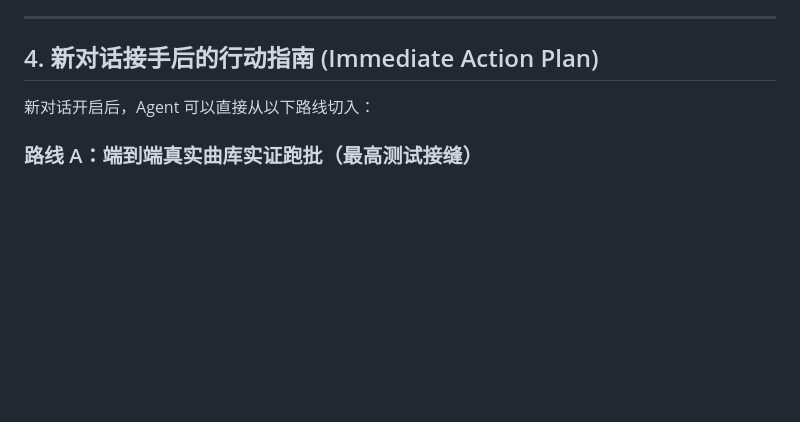
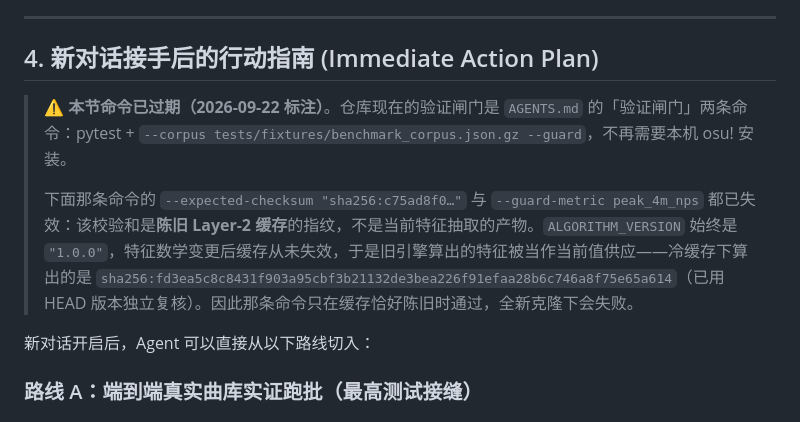
Before and after one commit to ka1z07/proj7k, a Markdown page: HANDOFF.md, the part around the change. GitHub-like rendering; blank space fills up the shorter version.

Commit message:
docs: mark the handoff's stale benchmark checksum as expired
The --expected-checksum in HANDOFF.md pins a fingerprint of stale Layer-2 cache contents,
not of the current feature extraction: ALGORITHM_VERSION has stayed "1.0.0" across feature
math changes, so entries written by an older engine were served as current. The command
therefore passes only while the cache happens to be stale, and fails on a fresh clone.

The cold-run digest is recorded alongside the note (independently reproduced against HEAD's
code), and AGENTS.md now carries the commands that actually gate the repository.

Co-Authored-By: Claude <noreply@anthropic.com>

```diff
--- a/HANDOFF.md
+++ b/HANDOFF.md
@@ -69,6 +69,10 @@ src/proj7k/
 
 ## 4. 新对话接手后的行动指南 (Immediate Action Plan)
 
+> ⚠️ **本节命令已过期（2026-09-22 标注）**。仓库现在的验证闸门是 `AGENTS.md` 的「验证闸门」两条命令：pytest + `--corpus tests/fixtures/benchmark_corpus.json.gz --guard`，不再需要本机 osu! 安装。
+>
+> 下面那条命令的 `--expected-checksum "sha256:c75ad8f0…"` 与 `--guard-metric peak_4m_nps` 都已失效：该校验和是**陈旧 Layer-2 缓存**的指纹，不是当前特征抽取的产物。`ALGORITHM_VERSION` 始终是 `"1.0.0"`，特征数学变更后缓存从未失效，于是旧引擎算出的特征被当作当前值供应——冷缓存下算出的是 `sha256:fd3ea5c8c8431f903a95cbf3b21132de3bea226f91efaa28b6c746a8f75e65a614`（已用 HEAD 版本独立复核）。因此那条命令只在缓存恰好陈旧时通过，全新克隆下会失败。
+
 新对话开启后，Agent 可以直接从以下路线切入：
 
 ### 路线 A：端到端真实曲库实证跑批（最高测试接缝）
```
